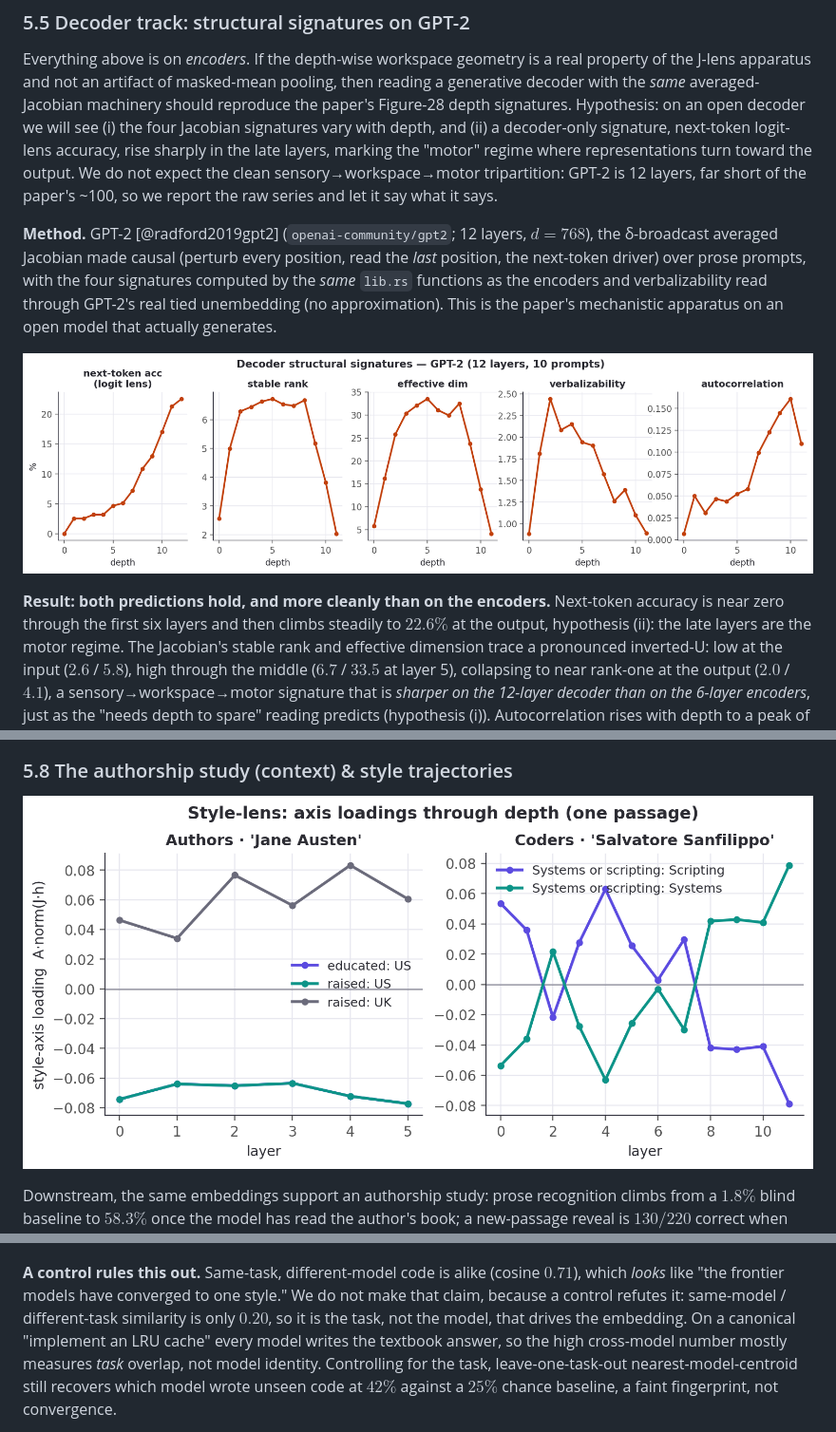
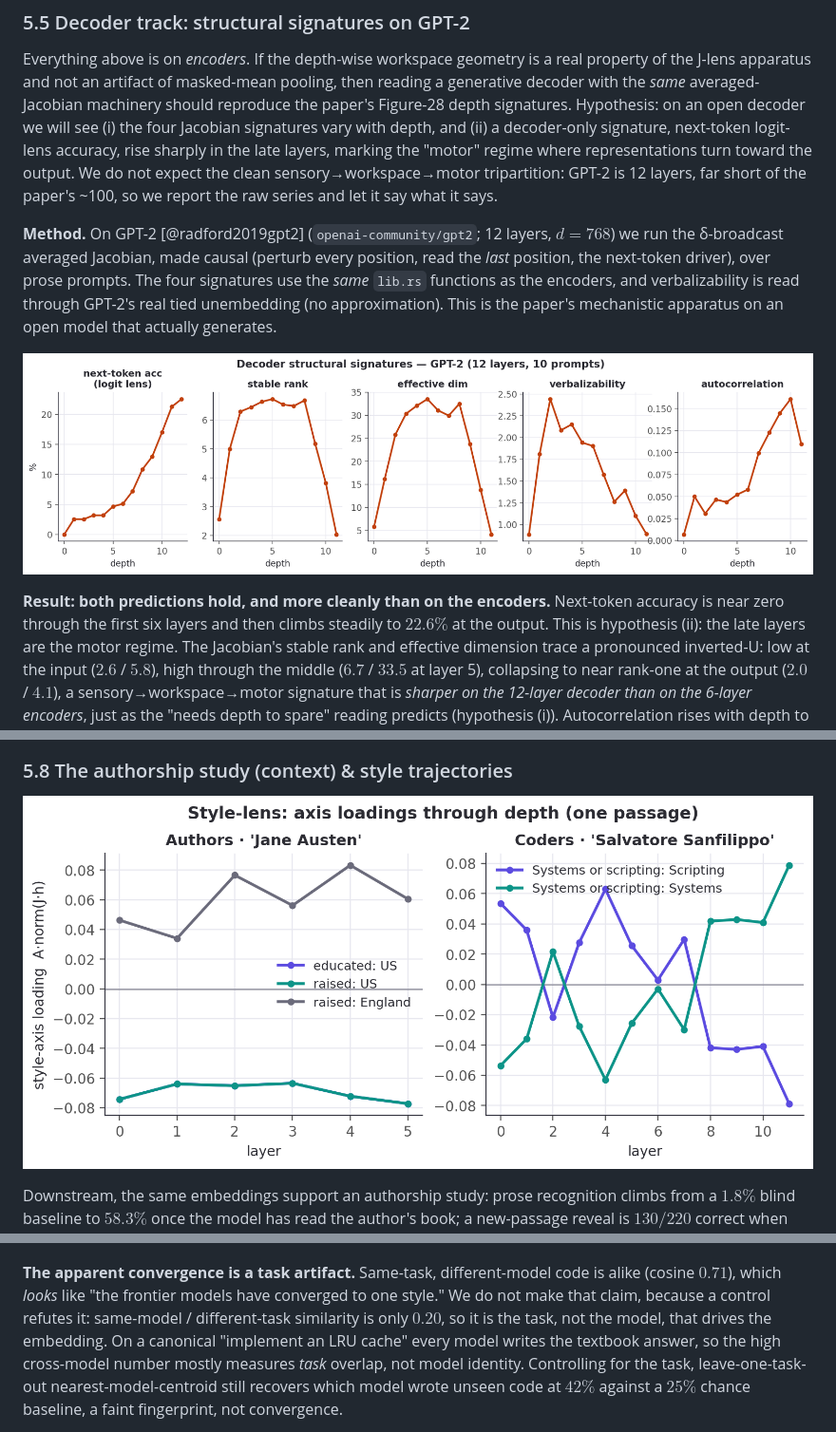
Before and after one commit to TristenHarr/author2vec, a Markdown page: jlens/PAPER.md, 3 parts joined by grey strips. Shown at 95% size. Rendered like a GitHub page; pictures changed too: jlens/figures/fig5_style.png.

Commit message:
Fix proofreader findings: semantic figure-label bug, comma splice, 13-vs-12, fragments
An independent proofread caught real reviewer-facing bugs:
- FIGURE SEMANTIC BUG (I introduced it): Fig 5 legend shortened 'England' to 'UK',
  but the axis is raised=England (Scotland/Wales fall in 'rest') so 'UK' is wrong.
  Reverted to 'England'; regenerated.
- Appendix B: decoder next-token array has 13 values (input + 12 layers) but the
  structural signatures have 12 (per-layer Jacobians) — clarified so 'the output'
  isn't ambiguous across the two depth axes.
- §5.2: comma splice 'that depth is noisy, its wide SEM...' -> colon.
- §5.5: dangling appositive '...at the output, hypothesis (ii):' -> new sentence;
  the verbless 'Method.' fragment given a main verb.
- §5.10: run-in header 'A control rules this out.' had no antecedent for 'this'
  -> 'The apparent convergence is a task artifact.'

Cleared (verified not bugs): the 58.3%/0.71 coincidences are distinct ledger values;
no leaked markup; figure auto-numbering correct. 13/13 hard checks; PDF rebuilt.

Co-Authored-By: Claude Opus 4.8 (1M context) <noreply@anthropic.com>

```diff
--- a/jlens/PAPER.md
+++ b/jlens/PAPER.md
@@ -337,16 +337,16 @@ the late layers, marking the "motor" regime where representations turn toward th
 not expect the clean sensory→workspace→motor tripartition: GPT-2 is 12 layers, far short of
 the paper's ~100, so we report the raw series and let it say what it says.
 
-**Method.** GPT-2 [@radford2019gpt2] (`openai-community/gpt2`; 12 layers, $d{=}768$), the δ-broadcast averaged
-Jacobian made causal (perturb every position, read the *last* position, the next-token
-driver) over prose prompts, with the four signatures computed by the *same* `lib.rs` functions
-as the encoders and verbalizability read through GPT-2's real tied unembedding (no
-approximation). This is the paper's mechanistic apparatus on an open model that actually generates.
+**Method.** On GPT-2 [@radford2019gpt2] (`openai-community/gpt2`; 12 layers, $d{=}768$) we run the
+δ-broadcast averaged Jacobian, made causal (perturb every position, read the *last* position, the
+next-token driver), over prose prompts. The four signatures use the *same* `lib.rs` functions as
+the encoders, and verbalizability is read through GPT-2's real tied unembedding (no approximation).
+This is the paper's mechanistic apparatus on an open model that actually generates.
 
 ![Decoder structural signatures on GPT-2 (Figure-28 series + next-token accuracy).](figures/fig7_decoder.png)
 
 **Result: both predictions hold, and more cleanly than on the encoders.** Next-token accuracy is
-near zero through the first six layers and then climbs steadily to $22.6\%$ at the output,
+near zero through the first six layers and then climbs steadily to $22.6\%$ at the output. This is
 hypothesis (ii): the late layers are the motor regime. The Jacobian's stable rank and effective
 dimension trace a pronounced inverted-U: low at the input ($2.6$ / $5.8$), high through the
 middle ($6.7$ / $33.5$ at layer 5), collapsing to near rank-one at the output ($2.0$ / $4.1$), a
@@ -513,7 +513,7 @@ models (`claude-opus-4.8`, `gpt-5.6-terra`, `gemini-3.5-flash`, `deepseek-chat`)
 
 ![Task vs. model: on the same task, different models write nearly the same code (0.71); the same model across different tasks is far less alike (0.20). The task, not the model, dominates the embedding; controlling for it, model identity is recoverable at 42% vs 25% chance.](figures/fig9_ai_fingerprint.png)
 
-**A control rules this out.** Same-task, different-model code is
+**The apparent convergence is a task artifact.** Same-task, different-model code is
 alike (cosine $0.71$), which *looks* like "the frontier models have converged to one
 style." We do not make that claim, because a control refutes it: same-model / different-task
 similarity is only $0.20$, so it is the task, not the model, that drives the embedding. On a
```
Also changed, not shown: other parts of jlens/PAPER.md (+2 -2 lines), 2 other files.
